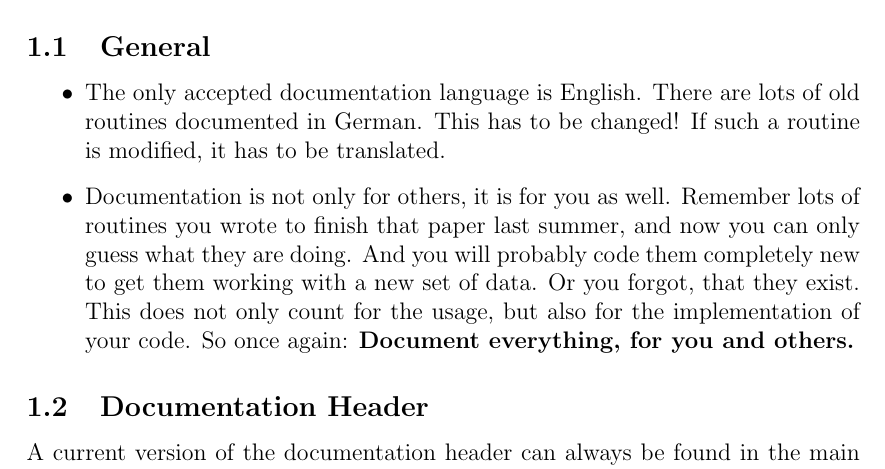
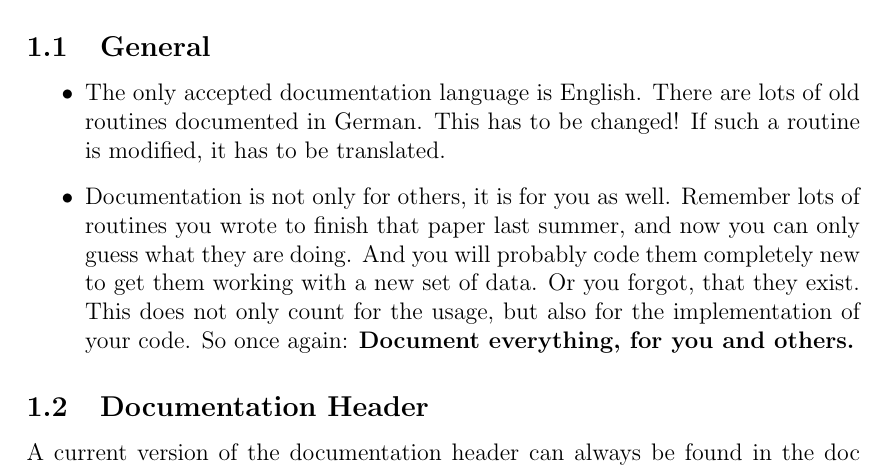
Before and after one commit to BackupTheBerlios/nase-svn, a LaTeX document (doc/trunk/standards/standards.tex): part of page 2 of 6, cut so that both start at the same text. Compiled offline with pdfLaTeX.

Commit message:
changes to directory structure

```diff
--- a/doc/trunk/standards/standards.tex
+++ b/doc/trunk/standards/standards.tex
@@ -135,5 +138,5 @@ Version: \$Id$ $\$
 \end{itemize}
 
 \subsection{Documentation Header}
-A current version of the documentation header can always be found in the main directory of nase call \texttt{header.txt}.
+A current version of the documentation header can always be found in the doc directory of nase call \texttt{header.pro}.
 
```
Also changed, not shown: doc/trunk/standards/Makefile, doc/trunk/standards/standards.tex (5 more changed lines).
